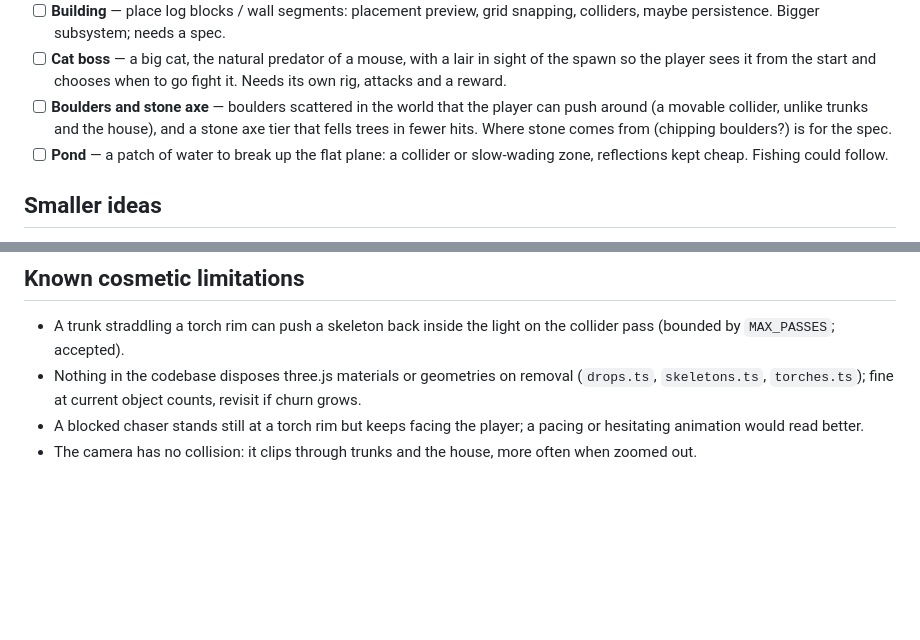
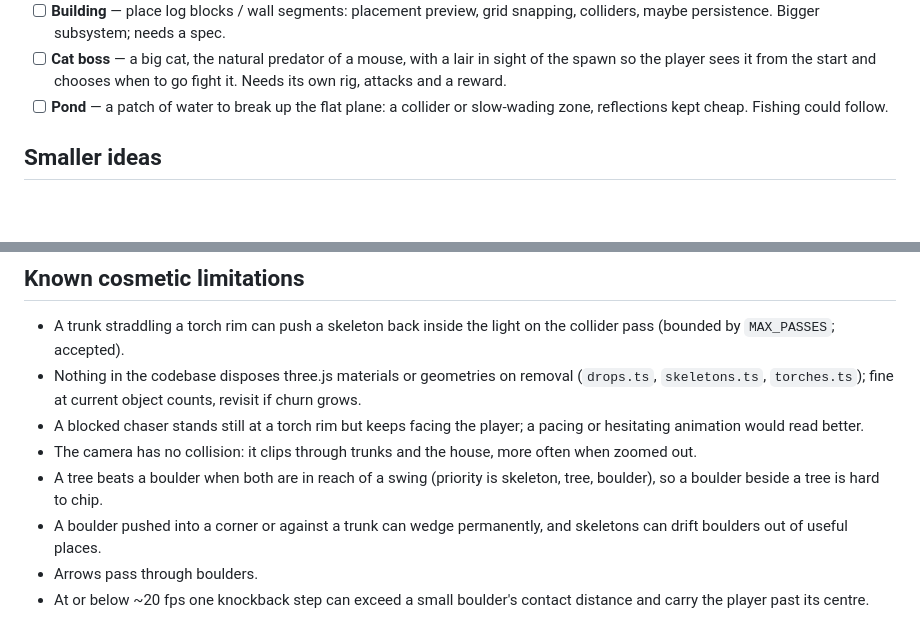
Before and after one commit to dhedegaard/vibecraft, a Markdown page: BACKLOG.md, 2 parts joined by grey strips. GitHub-like rendering; blank space fills up the shorter version.

```diff
--- a/BACKLOG.md
+++ b/BACKLOG.md
@@ -19,10 +19,6 @@ entries here when they land.
 - [ ] **Cat boss** — a big cat, the natural predator of a mouse, with a lair in
       sight of the spawn so the player sees it from the start and chooses when
       to go fight it. Needs its own rig, attacks and a reward.
-- [ ] **Boulders and stone axe** — boulders scattered in the world that the
-      player can push around (a movable collider, unlike trunks and the house),
-      and a stone axe tier that fells trees in fewer hits. Where stone comes
-      from (chipping boulders?) is for the spec.
 - [ ] **Pond** — a patch of water to break up the flat plane: a collider or
       slow-wading zone, reflections kept cheap. Fishing could follow.
 
@@ -66,3 +62,10 @@ entries here when they land.
   pacing or hesitating animation would read better.
 - The camera has no collision: it clips through trunks and the house, more
   often when zoomed out.
+- A tree beats a boulder when both are in reach of a swing (priority is skeleton,
+  tree, boulder), so a boulder beside a tree is hard to chip.
+- A boulder pushed into a corner or against a trunk can wedge permanently, and
+  skeletons can drift boulders out of useful places.
+- Arrows pass through boulders.
+- At or below ~20 fps one knockback step can exceed a small boulder's contact
+  distance and carry the player past its centre.
```
Also changed, not shown: CLAUDE.md (+12 -7 lines).
